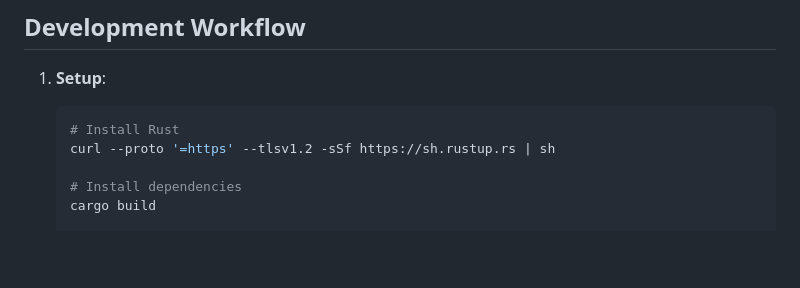
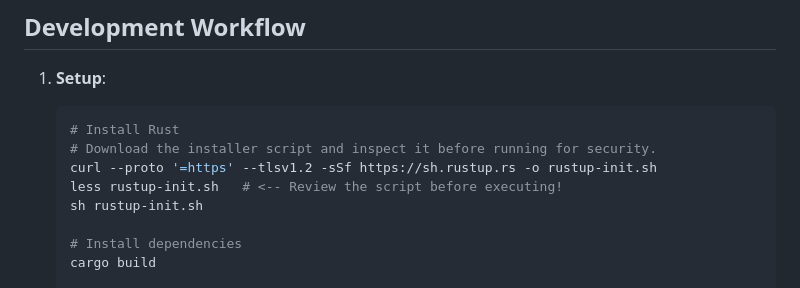
Before and after one commit to nullroute-commits/didactic-octo-happiness, a Markdown page: .github/copilot-instructions.md, the part around the change. Rendered like a GitHub page; blank space fills up the shorter version.

Commit message:
Update .github/copilot-instructions.md
Co-authored-by: Copilot <175728472+Copilot@users.noreply.github.com>

````diff
--- a/.github/copilot-instructions.md
+++ b/.github/copilot-instructions.md
@@ -255,7 +255,10 @@ shellcheck *.sh plugins/*.sh
 1. **Setup**:
    ```bash
    # Install Rust
-   curl --proto '=https' --tlsv1.2 -sSf https://sh.rustup.rs | sh
+   # Download the installer script and inspect it before running for security.
+   curl --proto '=https' --tlsv1.2 -sSf https://sh.rustup.rs -o rustup-init.sh
+   less rustup-init.sh   # <-- Review the script before executing!
+   sh rustup-init.sh
 
    # Install dependencies
    cargo build
````
